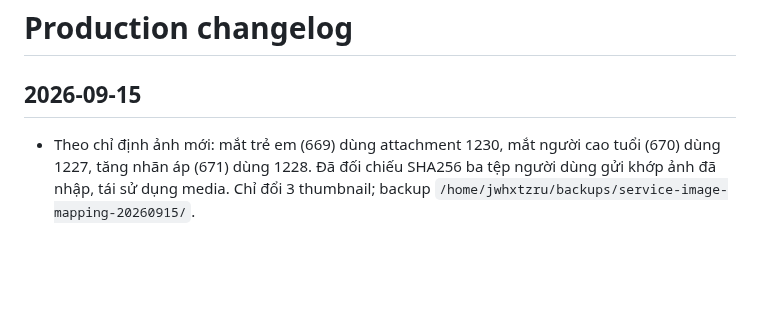
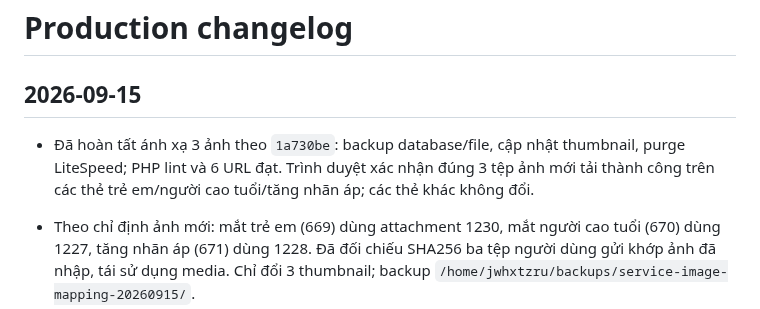
Before and after one commit to minhtienlove-tech/mathanoibacninh-ops, a Markdown page: docs/CHANGELOG.md, the part around the change. GitHub-like rendering; blank space fills up the shorter version.

Commit message:
Record verified service image correction

```diff
--- a/docs/CHANGELOG.md
+++ b/docs/CHANGELOG.md
@@ -1,6 +1,8 @@
 # Production changelog
 
 ## 2026-09-15
+
+- Đã hoàn tất ánh xạ 3 ảnh theo `1a730be`: backup database/file, cập nhật thumbnail, purge LiteSpeed; PHP lint và 6 URL đạt. Trình duyệt xác nhận đúng 3 tệp ảnh mới tải thành công trên các thẻ trẻ em/người cao tuổi/tăng nhãn áp; các thẻ khác không đổi.
 
 - Theo chỉ định ảnh mới: mắt trẻ em (669) dùng attachment 1230, mắt người cao tuổi (670) dùng 1227, tăng nhãn áp (671) dùng 1228. Đã đối chiếu SHA256 ba tệp người dùng gửi khớp ảnh đã nhập, tái sử dụng media. Chỉ đổi 3 thumbnail; backup `/home/jwhxtzru/backups/service-image-mapping-20260915/`.
 
```
